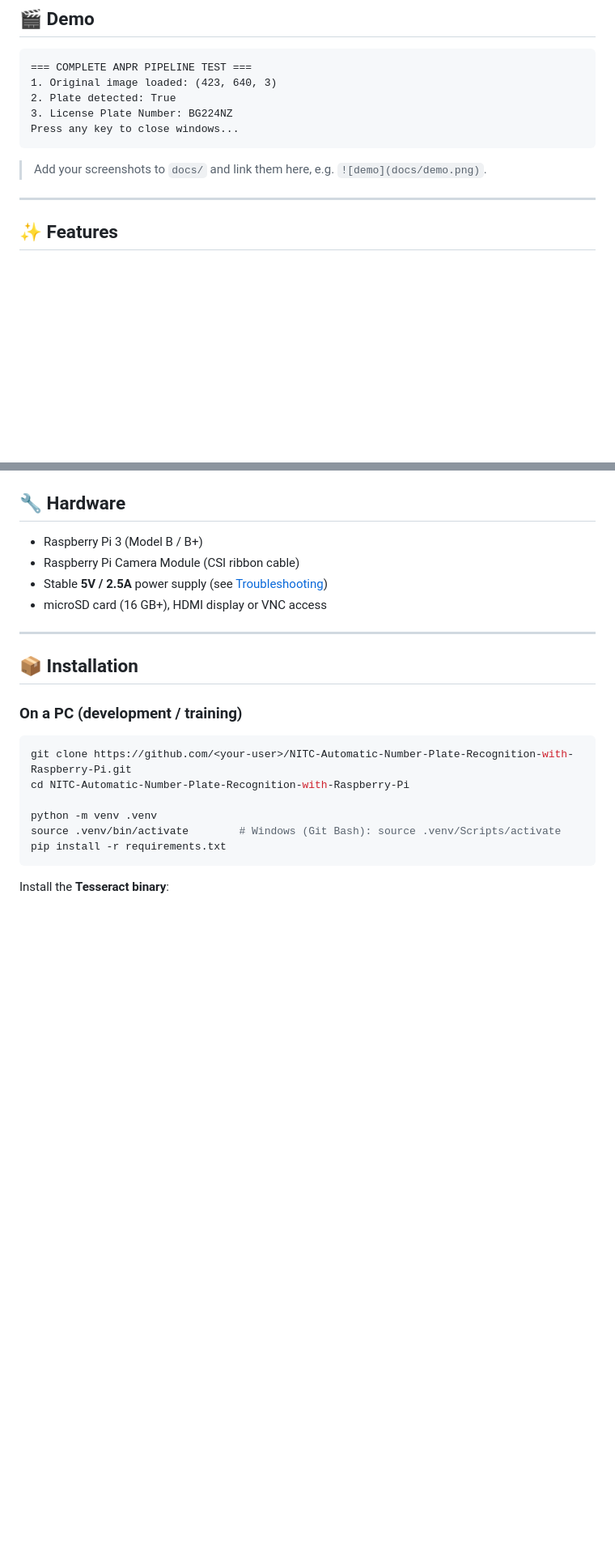
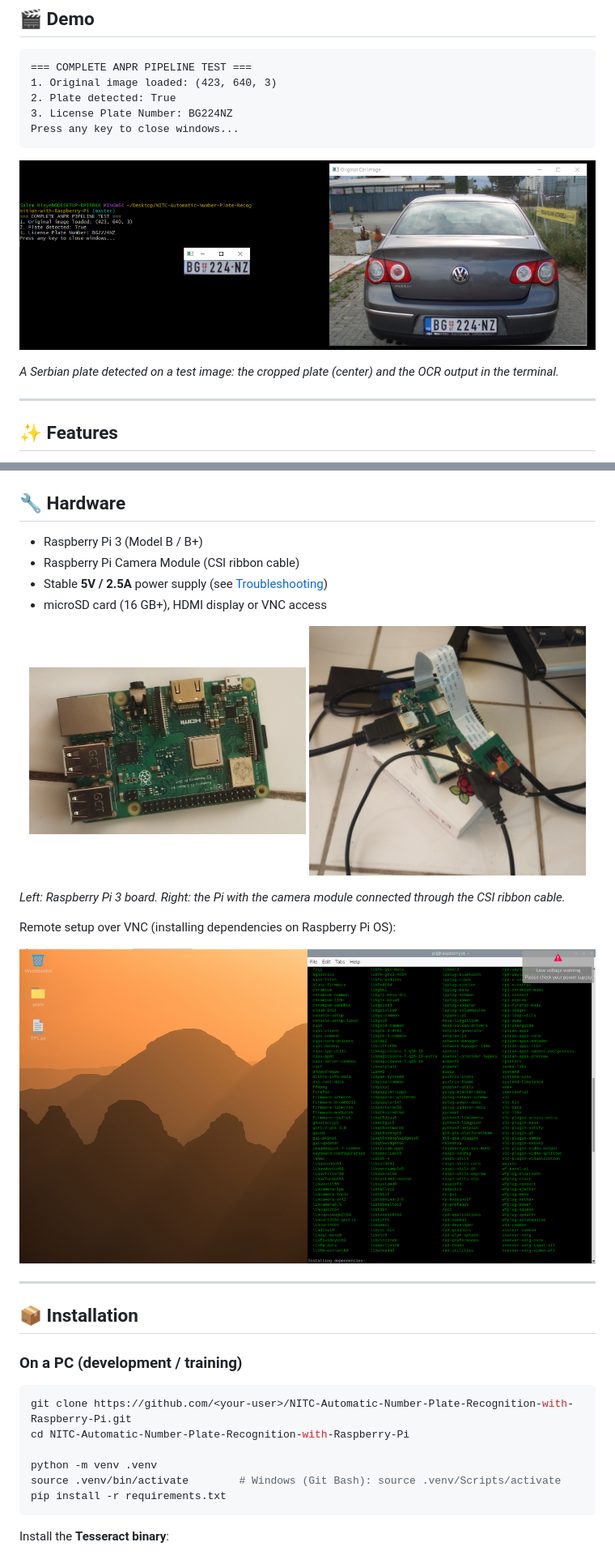
Before and after one commit to salemmlayeh/Reconnaissance-automatique-des-plaques-d-immatriculation-ANPR-, a Markdown page: README.md, 2 parts joined by grey strips. Shown at 81% size. GitHub-like rendering; pictures changed too: docs/images/demo_pipeline_result.png (added), docs/images/hardware_pi_camera.png (added), docs/images/hardware_raspberry_pi3.png (added); blank space fills up the shorter version.

Commit message:
Restructure project: modular anpr package, new README with images

````diff
--- a/README.md
+++ b/README.md
@@ -35,7 +35,9 @@ Automatic Number Plate Recognition (ANPR) for embedded vision. The system detect
 Press any key to close windows...
 ```
 
-> Add your screenshots to `docs/` and link them here, e.g. `![demo](docs/demo.png)`.
+![Pipeline result: original car image, detected plate crop and OCR output](docs/images/demo_pipeline_result.png)
+
+*A Serbian plate detected on a test image: the cropped plate (center) and the OCR output in the terminal.*
 
 ---
 
@@ -107,6 +109,17 @@ flowchart LR
 - Raspberry Pi Camera Module (CSI ribbon cable)
 - Stable **5V / 2.5A** power supply (see [Troubleshooting](#-troubleshooting))
 - microSD card (16 GB+), HDMI display or VNC access
+
+<p align="center">
+  <img src="docs/images/hardware_raspberry_pi3.png" alt="Raspberry Pi 3 board" width="48%">
+  <img src="docs/images/hardware_pi_camera.png" alt="Raspberry Pi 3 with camera module connected" width="48%">
+</p>
+
+*Left: Raspberry Pi 3 board. Right: the Pi with the camera module connected through the CSI ribbon cable.*
+
+Remote setup over VNC (installing dependencies on Raspberry Pi OS):
+
+![Raspberry Pi desktop over VNC while installing dependencies](docs/images/raspberry_pi_setup.png)
 
 ---
 
````
